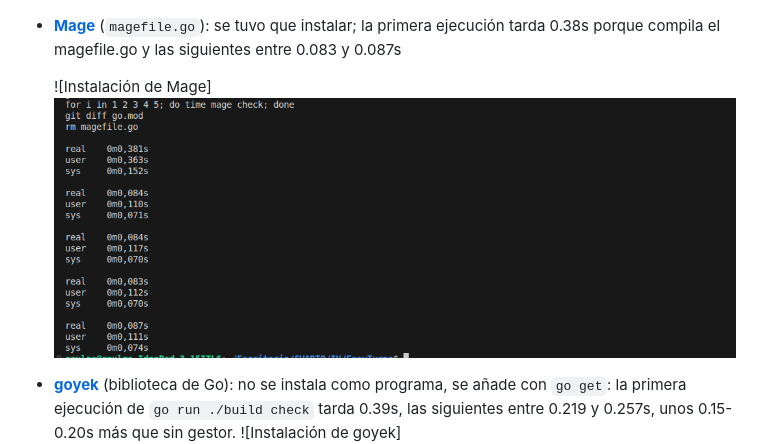
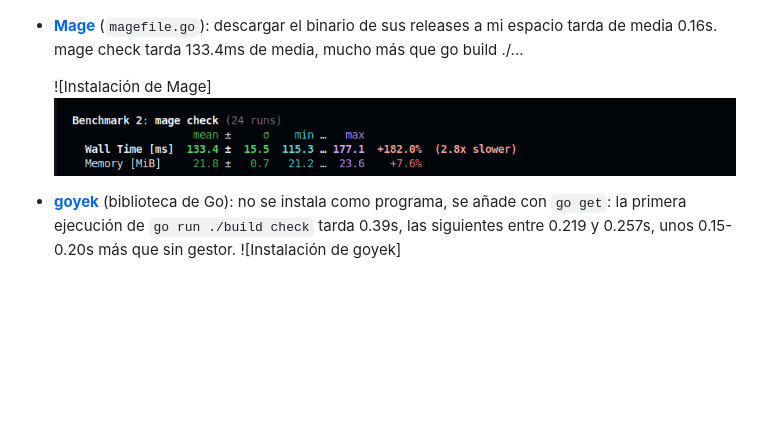
Before and after one commit to raulgs24/EasyTurno, a Markdown page: docs/Objetivo-3/eleccion-gestores.md, the part around the change. GitHub-like rendering; pictures changed too: docs/img/Objetivo-3/mage-check.png; blank space fills up the shorter version.

Commit message:
refs #14 Se añade medicion e instalación de Mage

```diff
--- a/docs/Objetivo-3/eleccion-gestores.md
+++ b/docs/Objetivo-3/eleccion-gestores.md
@@ -30,7 +30,7 @@ No añade tiempo apreciable
   ![Instalación de just](../img/Objetivo-3/just-instalacion.png)
   ![just check](../img/Objetivo-3/just-check.png)
 
-- **[Mage](https://github.com/magefile/mage)** (`magefile.go`): se tuvo que instalar; la primera ejecución tarda 0.38s porque compila el magefile.go y las siguientes entre 0.083 y 0.087s
+- **[Mage](https://github.com/magefile/mage)** (`magefile.go`): descargar el binario de sus releases a mi espacio tarda de media 0.16s. mage check tarda 133.4ms de media, mucho más que go build ./...
 
   ![Instalación de Mage]
   ![mage check](../img/Objetivo-3/mage-check.png)
```
Also changed, not shown: docs/img/Objetivo-3/mage-instalacion.png (added).
